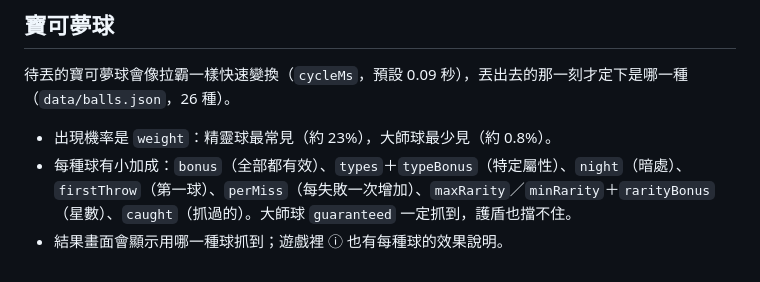
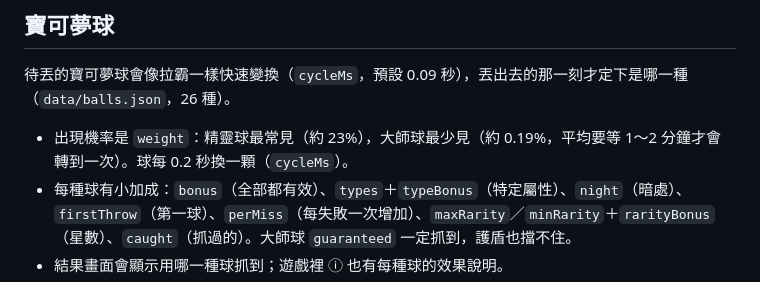
Before and after one commit to EndeavorYen/colormon, a Markdown page: README.md, the part around the change. Rendered like a GitHub page.

Commit message:
README: master ball rate

```diff
--- a/README.md
+++ b/README.md
@@ -155,7 +155,7 @@ Game Boy 風格的原創音效，用程式即時合成（兩個方波通道加
 
 ## 寶可夢球
 待丟的寶可夢球會像拉霸一樣快速變換（`cycleMs`，預設 0.09 秒），丟出去的那一刻才定下是哪一種（`data/balls.json`，26 種）。
-- 出現機率是 `weight`：精靈球最常見（約 23%），大師球最少見（約 0.8%）。
+- 出現機率是 `weight`：精靈球最常見（約 23%），大師球最少見（約 0.19%，平均要等 1～2 分鐘才會轉到一次）。球每 0.2 秒換一顆（`cycleMs`）。
 - 每種球有小加成：`bonus`（全部都有效）、`types`＋`typeBonus`（特定屬性）、`night`（暗處）、`firstThrow`（第一球）、`perMiss`（每失敗一次增加）、`maxRarity`／`minRarity`＋`rarityBonus`（星數）、`caught`（抓過的）。大師球 `guaranteed` 一定抓到，護盾也擋不住。
 - 結果畫面會顯示用哪一種球抓到；遊戲裡 ⓘ 也有每種球的效果說明。
 
```
